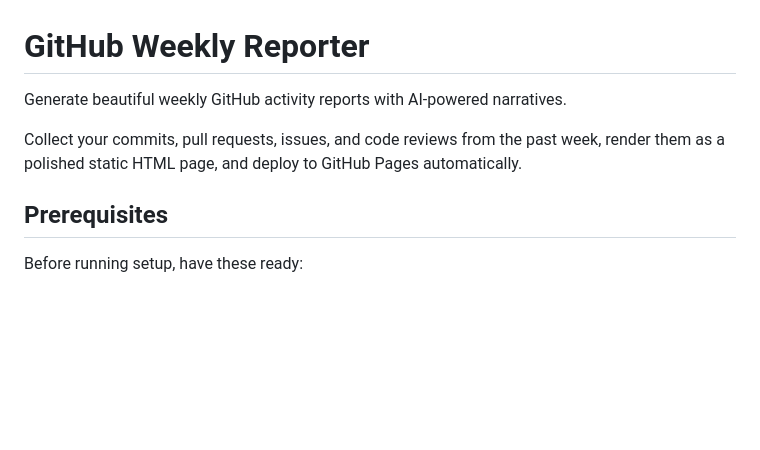
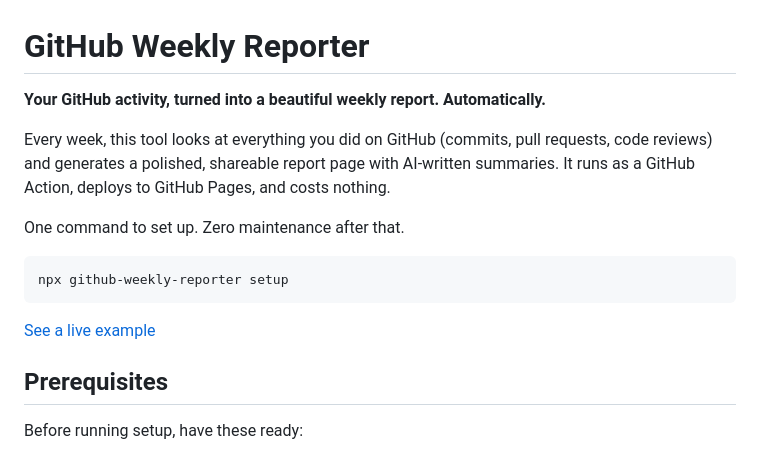
Before and after one commit to deariary/github-weekly-reporter, a Markdown page: README.md, the part around the change. Drawn GitHub-style; blank space fills up the shorter version.

Commit message:
docs: rewrite README intro as clear value proposition

````diff
--- a/README.md
+++ b/README.md
@@ -1,8 +1,16 @@
 # GitHub Weekly Reporter
 
-Generate beautiful weekly GitHub activity reports with AI-powered narratives.
+**Your GitHub activity, turned into a beautiful weekly report. Automatically.**
 
-Collect your commits, pull requests, issues, and code reviews from the past week, render them as a polished static HTML page, and deploy to GitHub Pages automatically.
+Every week, this tool looks at everything you did on GitHub (commits, pull requests, code reviews) and generates a polished, shareable report page with AI-written summaries. It runs as a GitHub Action, deploys to GitHub Pages, and costs nothing.
+
+One command to set up. Zero maintenance after that.
+
+```bash
+npx github-weekly-reporter setup
+```
+
+[See a live example](https://unhappychoice.github.io/weekly-report/)
 
 ## Prerequisites
 
````
